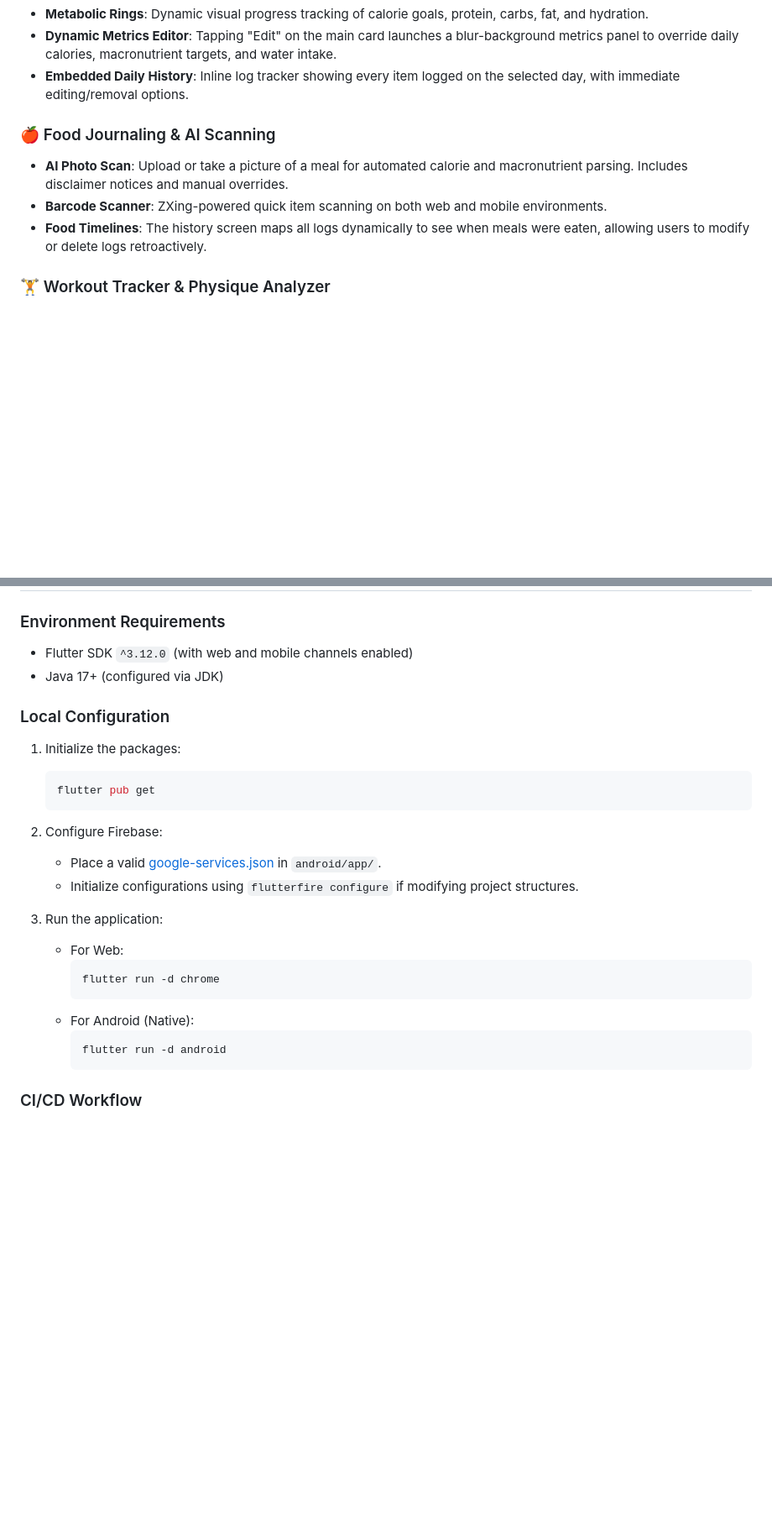
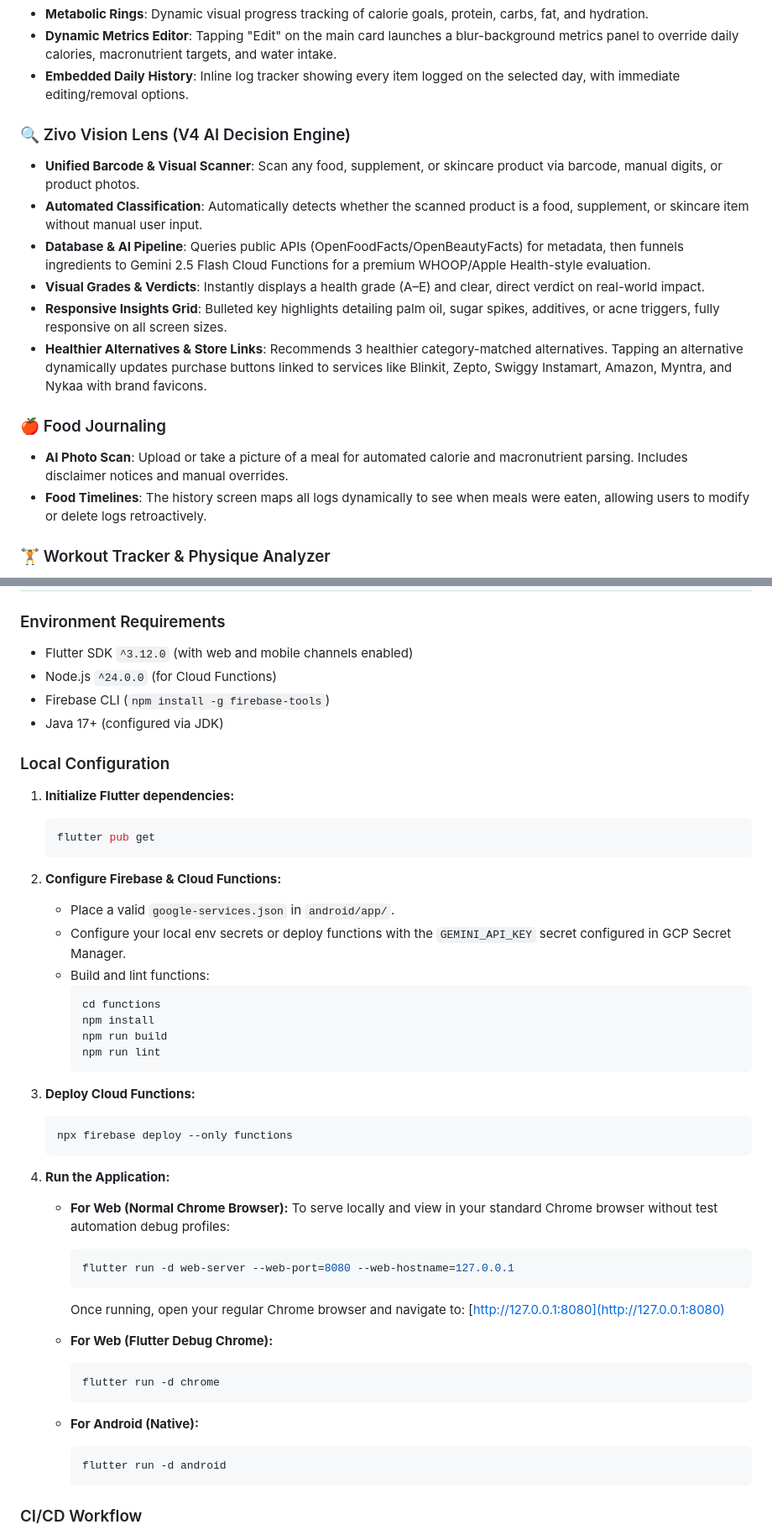
Before and after one commit to reven-777-26/Zivo_Main, a Markdown page: README.md, 2 parts joined by grey strips. Shown at 84% size. Drawn GitHub-style; blank space fills up the shorter version.

Commit message:
docs: update README with V4 features, cloud functions setup, and run instructions

````diff
--- a/README.md
+++ b/README.md
@@ -20,9 +21,16 @@ An ultra-premium, dark-themed fitness, nutrition, and physique tracker applicati
 - **Dynamic Metrics Editor**: Tapping "Edit" on the main card launches a blur-background metrics panel to override daily calories, macronutrient targets, and water intake.
 - **Embedded Daily History**: Inline log tracker showing every item logged on the selected day, with immediate editing/removal options.
 
-### 🍎 Food Journaling & AI Scanning
+### 🔍 Zivo Vision Lens (V4 AI Decision Engine)
+- **Unified Barcode & Visual Scanner**: Scan any food, supplement, or skincare product via barcode, manual digits, or product photos.
+- **Automated Classification**: Automatically detects whether the scanned product is a food, supplement, or skincare item without manual user input.
+- **Database & AI Pipeline**: Queries public APIs (OpenFoodFacts/OpenBeautyFacts) for metadata, then funnels ingredients to Gemini 2.5 Flash Cloud Functions for a premium WHOOP/Apple Health-style evaluation.
+- **Visual Grades & Verdicts**: Instantly displays a health grade (A–E) and clear, direct verdict on real-world impact.
+- **Responsive Insights Grid**: Bulleted key highlights detailing palm oil, sugar spikes, additives, or acne triggers, fully responsive on all screen sizes.
+- **Healthier Alternatives & Store Links**: Recommends 3 healthier category-matched alternatives. Tapping an alternative dynamically updates purchase buttons linked to services like Blinkit, Zepto, Swiggy Instamart, Amazon, Myntra, and Nykaa with brand favicons.
+
+### 🍎 Food Journaling
 - **AI Photo Scan**: Upload or take a picture of a meal for automated calorie and macronutrient parsing. Includes disclaimer notices and manual overrides.
-- **Barcode Scanner**: ZXing-powered quick item scanning on both web and mobile environments.
 - **Food Timelines**: The history screen maps all logs dynamically to see when meals were eaten, allowing users to modify or delete logs retroactively.
 
 ### 🏋️ Workout Tracker & Physique Analyzer
@@ -39,23 +47,48 @@ An ultra-premium, dark-themed fitness, nutrition, and physique tracker applicati
 
 ### Environment Requirements
 - Flutter SDK `^3.12.0` (with web and mobile channels enabled)
+- Node.js `^24.0.0` (for Cloud Functions)
+- Firebase CLI (`npm install -g firebase-tools`)
 - Java 17+ (configured via JDK)
 
 ### Local Configuration
-1. Initialize the packages:
+
+1. **Initialize Flutter dependencies:**
    ```bash
    flutter pub get
    ```
-2. Configure Firebase:
-   - Place a valid [google-services.json](file:///c:/Users/smogg/Downloads/v2/healthapp/codemvpv1/android/app/google-services.json) in `android/app/`.
-   - Initialize configurations using `flutterfire configure` if modifying project structures.
 
-3. Run the application:
-   - For Web:
+2. **Configure Firebase & Cloud Functions:**
+   * Place a valid `google-services.json` in `android/app/`.
+   * Configure your local env secrets or deploy functions with the `GEMINI_API_KEY` secret configured in GCP Secret Manager.
+   * Build and lint functions:
+     ```bash
+     cd functions
+     npm install
+     npm run build
+     npm run lint
+     ```
+
+3. **Deploy Cloud Functions:**
+   ```bash
+   npx firebase deploy --only functions
+   ```
+
+4. **Run the Application:**
+   * **For Web (Normal Chrome Browser):**
+     To serve locally and view in your standard Chrome browser without test automation debug profiles:
+     ```bash
+     flutter run -d web-server --web-port=8080 --web-hostname=127.0.0.1
+     ```
+     Once running, open your regular Chrome browser and navigate to:
+     [http://127.0.0.1:8080](http://127.0.0.1:8080)
+
+   * **For Web (Flutter Debug Chrome):**
      ```bash
      flutter run -d chrome
      ```
-   - For Android (Native):
+
+   * **For Android (Native):**
      ```bash
      flutter run -d android
      ```
````
Also changed, not shown: other parts of README.md (+2 -1 lines).
